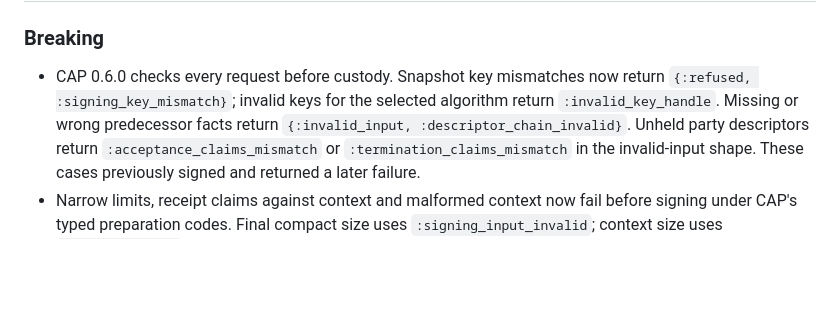
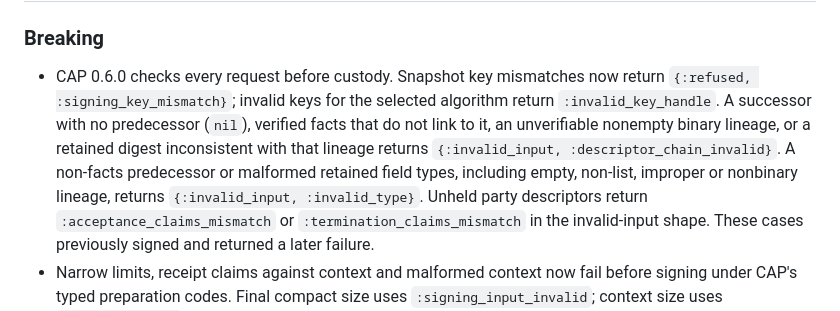
Before and after one commit to baselabs/charter_agreement_signer, a Markdown page: CHANGELOG.md, the part around the change. Drawn GitHub-style; blank space fills up the shorter version.

```diff
--- a/CHANGELOG.md
+++ b/CHANGELOG.md
@@ -12,8 +12,13 @@ and this project adheres to
 
 - CAP 0.6.0 checks every request before custody. Snapshot key mismatches
   now return `{:refused, :signing_key_mismatch}`; invalid keys for the
-  selected algorithm return `:invalid_key_handle`. Missing or wrong
-  predecessor facts return `{:invalid_input, :descriptor_chain_invalid}`.
+  selected algorithm return `:invalid_key_handle`. A successor with no
+  predecessor (`nil`), verified facts that do not link to it, an unverifiable
+  nonempty binary lineage, or a retained digest inconsistent with that
+  lineage returns `{:invalid_input, :descriptor_chain_invalid}`.
+  A non-facts predecessor or malformed retained field types, including
+  empty, non-list, improper or nonbinary lineage, returns
+  `{:invalid_input, :invalid_type}`.
   Unheld party descriptors return `:acceptance_claims_mismatch` or
   `:termination_claims_mismatch` in the invalid-input shape. These cases
   previously signed and returned a later failure.
```
Also changed, not shown: docs/upgrading.md (+6 -2 lines).
